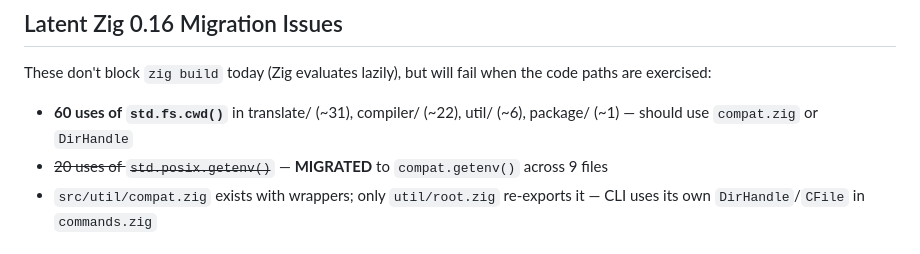
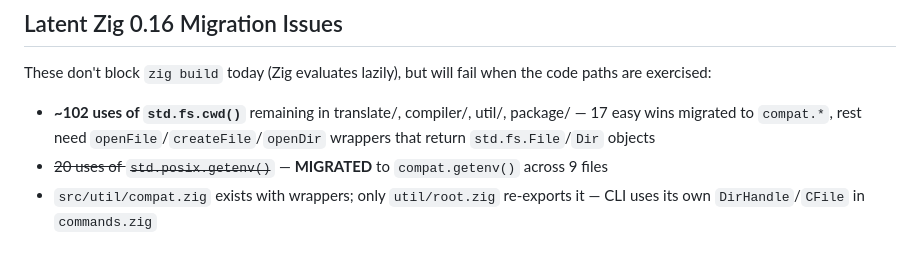
Before and after one commit to donaldfilimon/ovo, a Markdown page: CLAUDE.md, the part around the change. GitHub-like rendering.

Commit message:
Update CLAUDE.md: correct fs.cwd() count after Phase 2 migration
Co-Authored-By: Claude Opus 4.6 <noreply@anthropic.com>

```diff
--- a/CLAUDE.md
+++ b/CLAUDE.md
@@ -105,7 +105,7 @@ All 20 CLI commands now parse real build.zon data. `manifest.manifest_filename`
 ## Latent Zig 0.16 Migration Issues
 
 These don't block `zig build` today (Zig evaluates lazily), but will fail when the code paths are exercised:
-- **60 uses of `std.fs.cwd()`** in translate/ (~31), compiler/ (~22), util/ (~6), package/ (~1) — should use `compat.zig` or `DirHandle`
+- **~102 uses of `std.fs.cwd()`** remaining in translate/, compiler/, util/, package/ — 17 easy wins migrated to `compat.*`, rest need `openFile`/`createFile`/`openDir` wrappers that return `std.fs.File`/`Dir` objects
 - ~~20 uses of `std.posix.getenv()`~~ — **MIGRATED** to `compat.getenv()` across 9 files
 - `src/util/compat.zig` exists with wrappers; only `util/root.zig` re-exports it — CLI uses its own `DirHandle`/`CFile` in `commands.zig`
 
```
